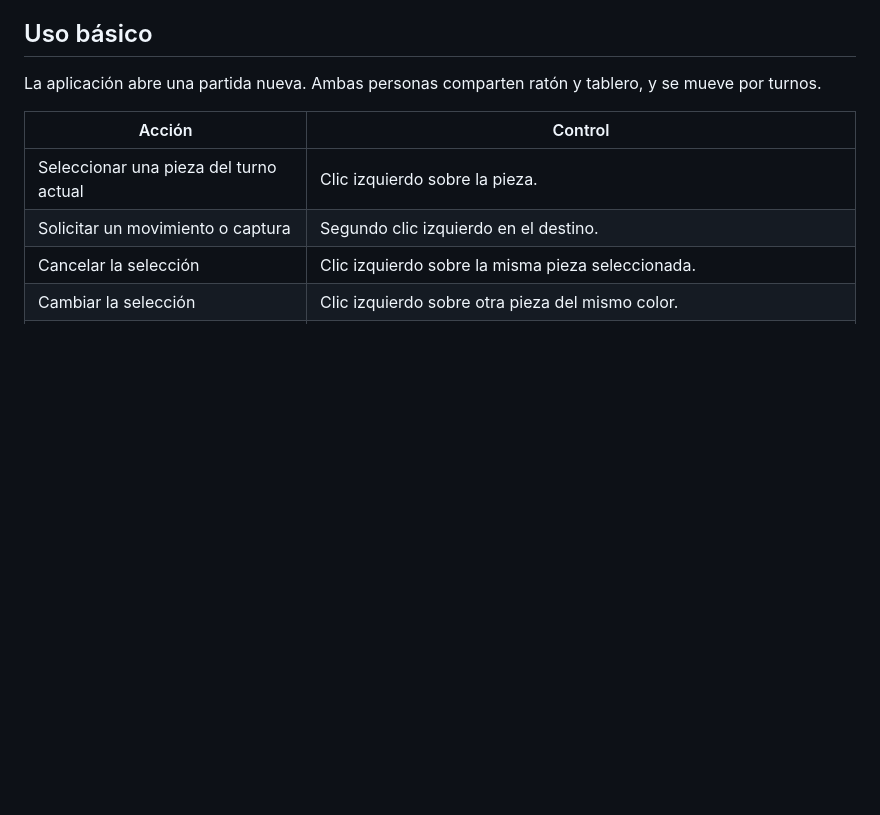
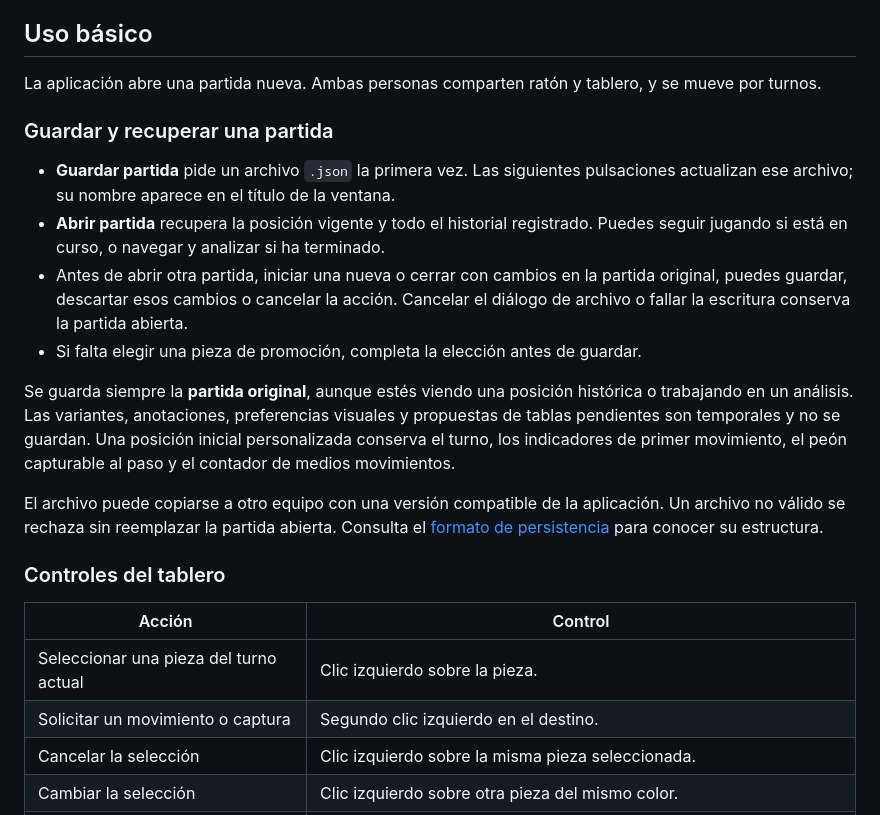
Before and after one commit to jcastb321123-ui/ajedrez-local, a Markdown page: readme.md, the part around one of its changes. Rendered like a GitHub page; blank space fills up the shorter version.

```diff
--- a/readme.md
+++ b/readme.md
@@ -143,6 +145,29 @@ Tras cerrar la aplicación, ejecuta `Pop-Location` para regresar a la carpeta an
 
 La aplicación abre una partida nueva. Ambas personas comparten ratón y tablero,
 y se mueve por turnos.
+
+### Guardar y recuperar una partida
+
+- **Guardar partida** pide un archivo `.json` la primera vez. Las siguientes
+  pulsaciones actualizan ese archivo; su nombre aparece en el título de la ventana.
+- **Abrir partida** recupera la posición vigente y todo el historial registrado.
+  Puedes seguir jugando si está en curso, o navegar y analizar si ha terminado.
+- Antes de abrir otra partida, iniciar una nueva o cerrar con cambios en la
+  partida original, puedes guardar, descartar esos cambios o cancelar la acción.
+  Cancelar el diálogo de archivo o fallar la escritura conserva la partida abierta.
+- Si falta elegir una pieza de promoción, completa la elección antes de guardar.
+
+Se guarda siempre la **partida original**, aunque estés viendo una posición
+histórica o trabajando en un análisis. Las variantes, anotaciones, preferencias
+visuales y propuestas de tablas pendientes son temporales y no se guardan.
+Una posición inicial personalizada conserva el turno, los indicadores de primer
+movimiento, el peón capturable al paso y el contador de medios movimientos.
+
+El archivo puede copiarse a otro equipo con una versión compatible de la aplicación.
+Un archivo no válido se rechaza sin reemplazar la partida abierta. Consulta el
+[formato de persistencia](docs/persistencia.md) para conocer su estructura.
+
+### Controles del tablero
 
 | Acción | Control |
 | --- | --- |
```
Also changed, not shown: other parts of readme.md (+18 -13 lines), CONTRIBUTING.md (+3 -1 lines), docs/arquitectura.md (+7 -2 lines), docs/persistencia.md (added, +91 -0 lines), docs/versiones/v0.2.0.md (added, +69 -0 lines), docs/imagenes/partida-local.png, 9 other files.
